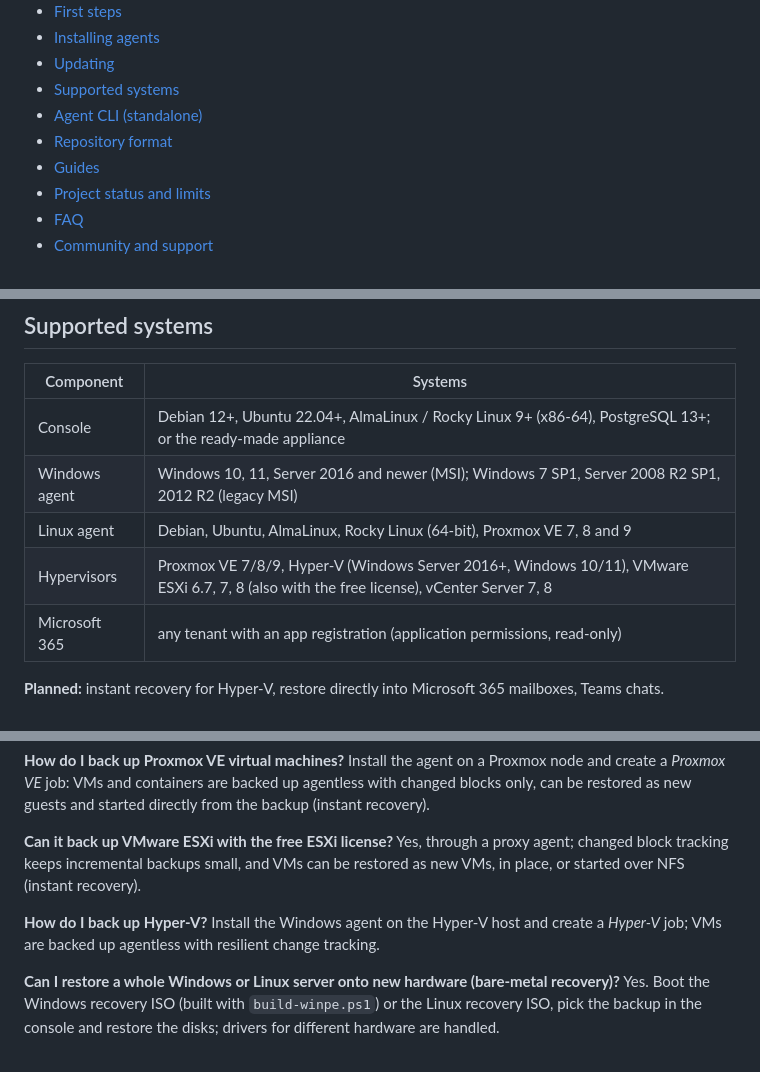
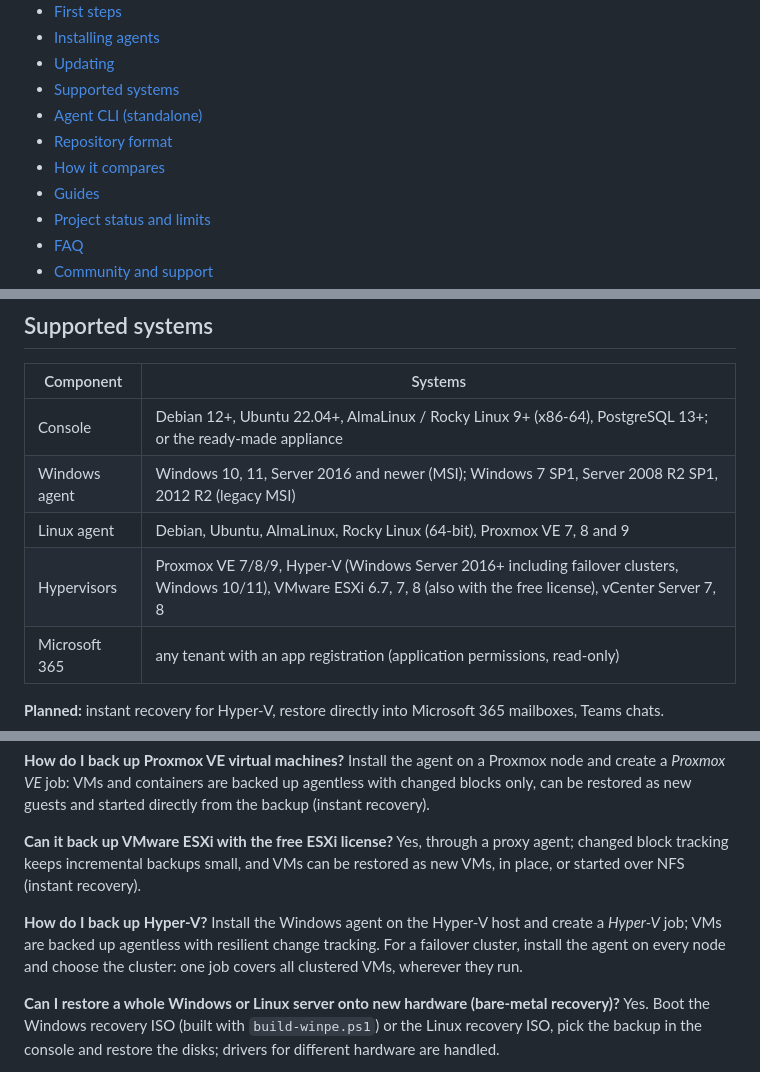
Before and after one commit to Max-Zit/backupzit, a Markdown page: README.md, 3 parts joined by grey strips. GitHub-like rendering.

```diff
--- a/README.md
+++ b/README.md
@@ -53,6 +53,7 @@ Then open `https://<address>:8443`, sign in as `admin`, add storage, enroll an a
 - [Supported systems](#supported-systems)
 - [Agent CLI (standalone)](#agent-cli-standalone)
 - [Repository format](#repository-format-v1)
+- [How it compares](#how-it-compares)
 - [Guides](#guides)
 - [Project status and limits](#project-status-and-limits)
 - [FAQ](#faq)
@@ -323,7 +324,7 @@ Without internet access, upload the release files on the same page. Updating wit
 | Console | Debian 12+, Ubuntu 22.04+, AlmaLinux / Rocky Linux 9+ (x86-64), PostgreSQL 13+; or the ready-made appliance |
 | Windows agent | Windows 10, 11, Server 2016 and newer (MSI); Windows 7 SP1, Server 2008 R2 SP1, 2012 R2 (legacy MSI) |
 | Linux agent | Debian, Ubuntu, AlmaLinux, Rocky Linux (64-bit), Proxmox VE 7, 8 and 9 |
-| Hypervisors | Proxmox VE 7/8/9, Hyper-V (Windows Server 2016+, Windows 10/11), VMware ESXi 6.7, 7, 8 (also with the free license), vCenter Server 7, 8 |
+| Hypervisors | Proxmox VE 7/8/9, Hyper-V (Windows Server 2016+ including failover clusters, Windows 10/11), VMware ESXi 6.7, 7, 8 (also with the free license), vCenter Server 7, 8 |
 | Microsoft 365 | any tenant with an app registration (application permissions, read-only) |
 
 **Planned:** instant recovery for Hyper-V, restore directly into Microsoft 365 mailboxes, Teams chats.
@@ -473,7 +490,7 @@ Install the agent on a Proxmox node and create a *Proxmox VE* job: VMs and conta
 Yes, through a proxy agent; changed block tracking keeps incremental backups small, and VMs can be restored as new VMs, in place, or started over NFS (instant recovery).
 
 **How do I back up Hyper-V?**
-Install the Windows agent on the Hyper-V host and create a *Hyper-V* job; VMs are backed up agentless with resilient change tracking.
+Install the Windows agent on the Hyper-V host and create a *Hyper-V* job; VMs are backed up agentless with resilient change tracking. For a failover cluster, install the agent on every node and choose the cluster: one job covers all clustered VMs, wherever they run.
 
 **Can I restore a whole Windows or Linux server onto new hardware (bare-metal recovery)?**
 Yes. Boot the Windows recovery ISO (built with `build-winpe.ps1`) or the Linux recovery ISO, pick the backup in the console and restore the disks; drivers for different hardware are handled.
```
Also changed, not shown: other parts of README.md (+18 -2 lines).
